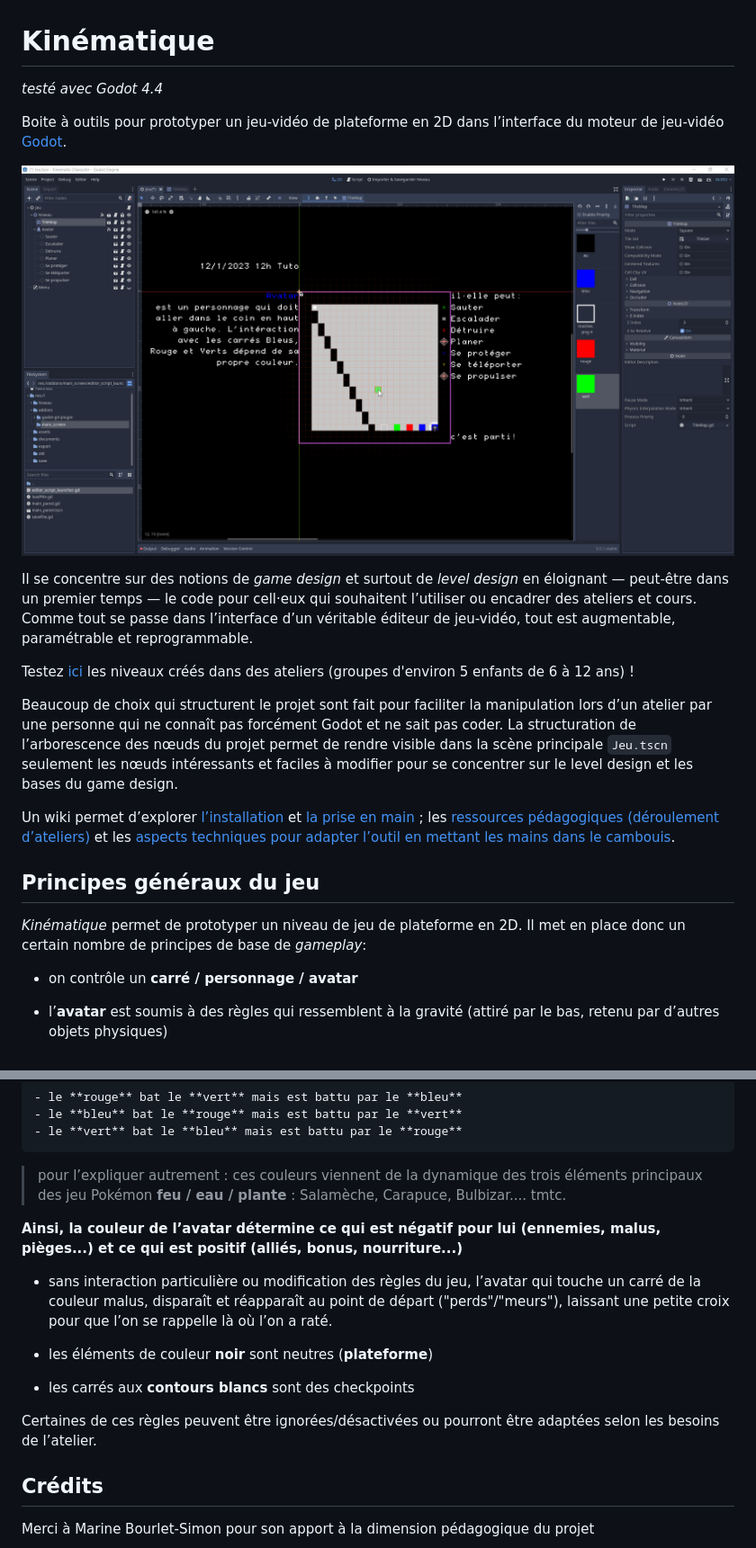
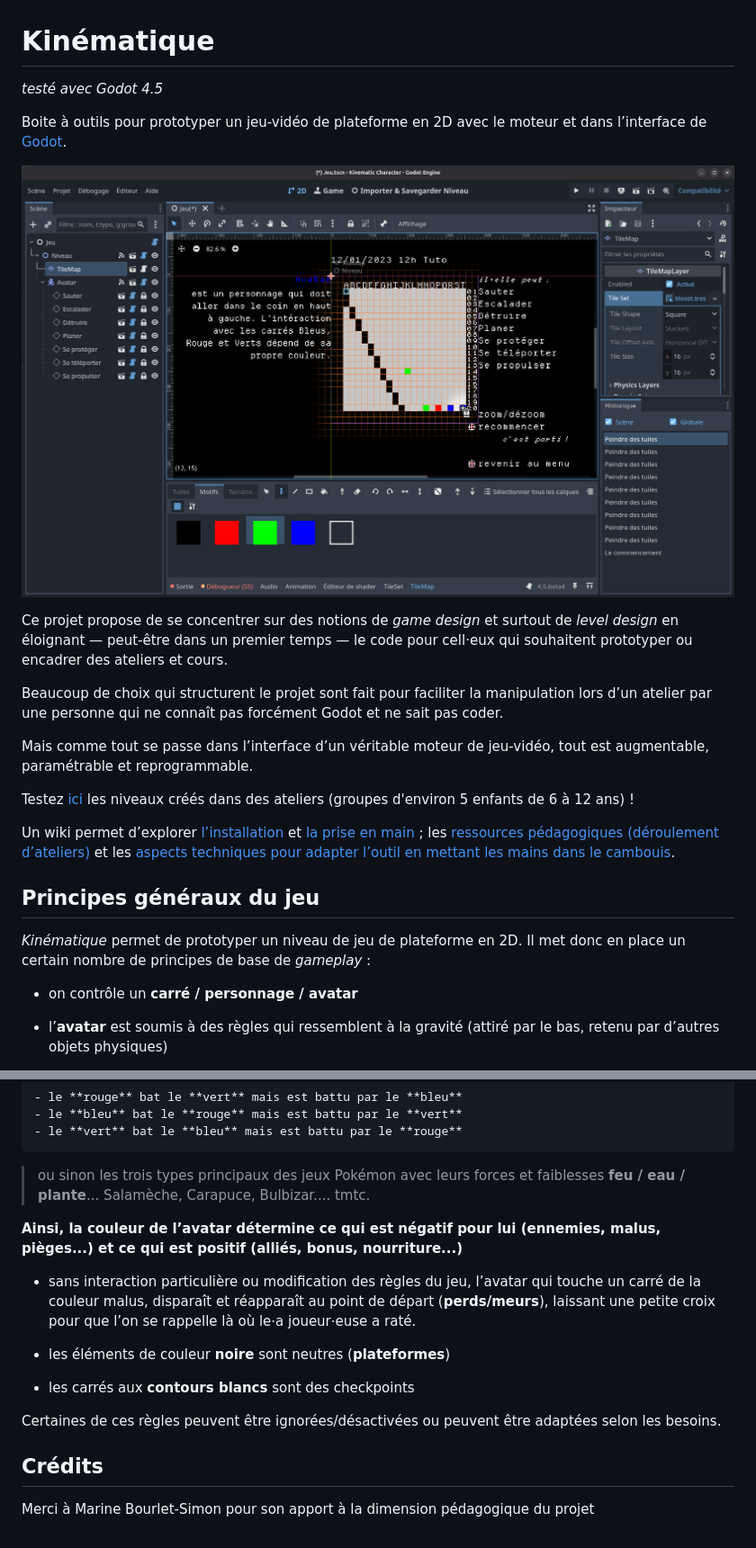
Before and after one commit to CorentinBrule/kinematic, a Markdown page: readme.md, 2 parts joined by grey strips. Shown: that part at 90% size. GitHub-like rendering; pictures changed too: documents/Capture_écran.png.

Commit message:
0.3 release & godot 4.5 update

```diff
--- a/readme.md
+++ b/readme.md
@@ -1,23 +1,24 @@
 # Kinématique
 
-*testé avec Godot 4.4*
+*testé avec Godot 4.5*
 
-Boite à outils pour prototyper un jeu-vidéo de plateforme en 2D dans l’interface du moteur de jeu-vidéo [Godot](https://godotengine.org/download/).
+Boite à outils pour prototyper un jeu-vidéo de plateforme en 2D avec le moteur et dans l’interface de [Godot](https://godotengine.org/download/).
 
 ![Capture d’écran du logiciel Godot avec le projet Kinématique importé et prêt à l’usage](documents/Capture_écran.png)
 
-Il se concentre sur des notions de *game design* et surtout de *level design* en éloignant — peut-être dans un premier temps — le code pour cell·eux qui souhaitent l’utiliser ou encadrer des ateliers et cours.
-Comme tout se passe dans l’interface d’un véritable éditeur de jeu-vidéo, tout est augmentable, paramétrable et reprogrammable.
+Ce projet propose de se concentrer sur des notions de *game design* et surtout de *level design* en éloignant — peut-être dans un premier temps — le code pour cell·eux qui souhaitent prototyper ou encadrer des ateliers et cours.
+
+Beaucoup de choix qui structurent le projet sont fait pour faciliter la manipulation lors d’un atelier par une personne qui ne connaît pas forcément Godot et ne sait pas coder.
+
+Mais comme tout se passe dans l’interface d’un véritable moteur de jeu-vidéo, tout est augmentable, paramétrable et reprogrammable.
 
 Testez [ici](https://brulé.net/kinématique/) les niveaux créés dans des ateliers (groupes d'environ 5 enfants de 6 à 12 ans) !
-
-Beaucoup de choix qui structurent le projet sont fait pour faciliter la manipulation lors d’un atelier par une personne qui ne connaît pas forcément Godot et ne sait pas coder. La structuration de l’arborescence des nœuds du projet permet de rendre visible dans la scène principale `Jeu.tscn` seulement les nœuds intéressants et faciles à modifier pour se concentrer sur le level design et les bases du game design.
 
 Un wiki permet d’explorer [l’installation](https://github.com/CorentinBrule/kinematic/wiki/1.-Installation) et [la prise en main](https://github.com/CorentinBrule/kinematic/wiki/2.-Prise-en-main) ; les [ressources pédagogiques (déroulement d’ateliers)](https://github.com/CorentinBrule/kinematic/wiki/Ressources-p%C3%A9dagogiques) et les [aspects techniques pour adapter l’outil en mettant les mains dans le cambouis](https://github.com/CorentinBrule/kinematic/wiki/Aller-plus-loin-(dev)).
 
 ## Principes généraux du jeu
 
-*Kinématique* permet de prototyper un niveau de jeu de plateforme en 2D. Il met en place donc un certain nombre de principes de base de *gameplay*:
+*Kinématique* permet de prototyper un niveau de jeu de plateforme en 2D. Il met donc en place un certain nombre de principes de base de *gameplay* :
 
 - on contrôle un **carré / personnage / avatar**
 - l’**avatar** est soumis à des règles qui ressemblent à la gravité (attiré par le bas, retenu par d’autres objets physiques)
@@ -33,16 +34,16 @@ Un wiki permet d’explorer [l’installation](https://github.com/CorentinBrule/
     - le **bleu** bat le **rouge** mais est battu par le **vert**
     - le **vert** bat le **bleu** mais est battu par le **rouge**
 
-> pour l’expliquer autrement : ces couleurs viennent de la dynamique des trois éléments principaux des jeu Pokémon **feu / eau / plante** : Salamèche, Carapuce, Bulbizar.... tmtc.
+> ou sinon les trois types principaux des jeux Pokémon avec leurs forces et faiblesses **feu / eau / plante**... Salamèche, Carapuce, Bulbizar.... tmtc.
 
 **Ainsi, la couleur de l’avatar détermine ce qui est négatif pour lui (ennemies, malus, pièges...) et ce qui est positif (alliés, bonus, nourriture...)**
 
-- sans interaction particulière ou modification des règles du jeu, l’avatar qui touche un carré de la couleur malus, disparaît et réapparaît au point de départ ("perds"/"meurs"), laissant une petite croix pour que l’on se rappelle là où l’on a raté.
+- sans interaction particulière ou modification des règles du jeu, l’avatar qui touche un carré de la couleur malus, disparaît et réapparaît au point de départ (**perds/meurs**), laissant une petite croix pour que l’on se rappelle là où le⋅a joueur⋅euse a raté.
 
-- les éléments de couleur **noir** sont neutres (**plateforme**)
+- les éléments de couleur **noire** sont neutres (**plateformes**)
 - les carrés aux **contours blancs** sont des checkpoints
 
-Certaines de ces règles peuvent être ignorées/désactivées ou pourront être adaptées selon les besoins de l’atelier.
+Certaines de ces règles peuvent être ignorées/désactivées ou peuvent être adaptées selon les besoins.
 
 ## Crédits
 
```
Also changed, not shown: 4 other files.
